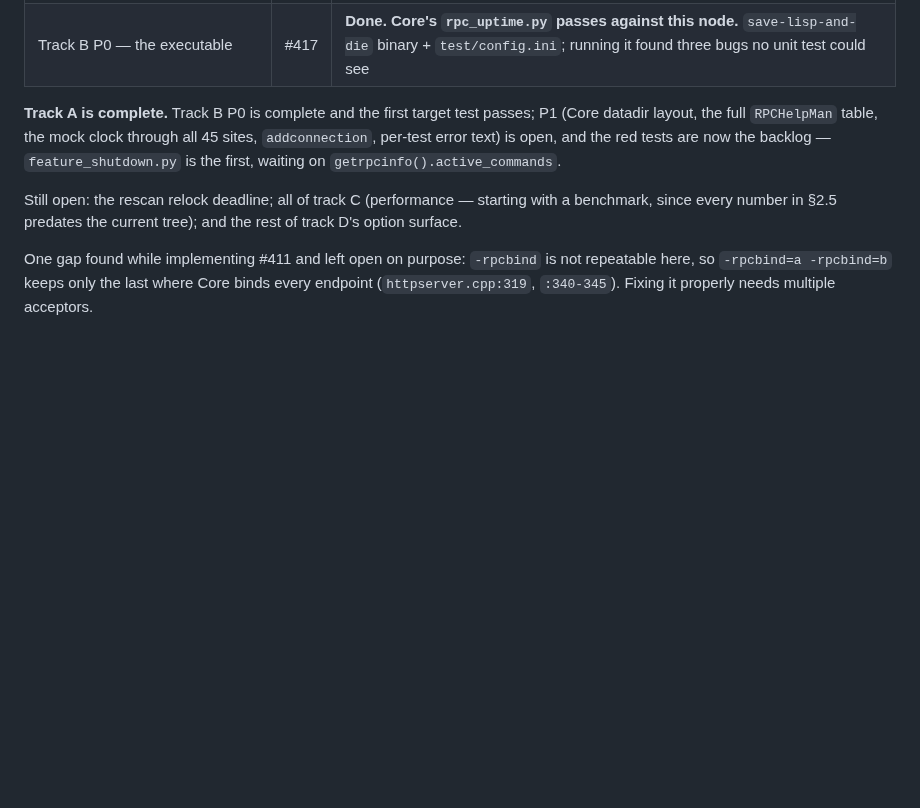
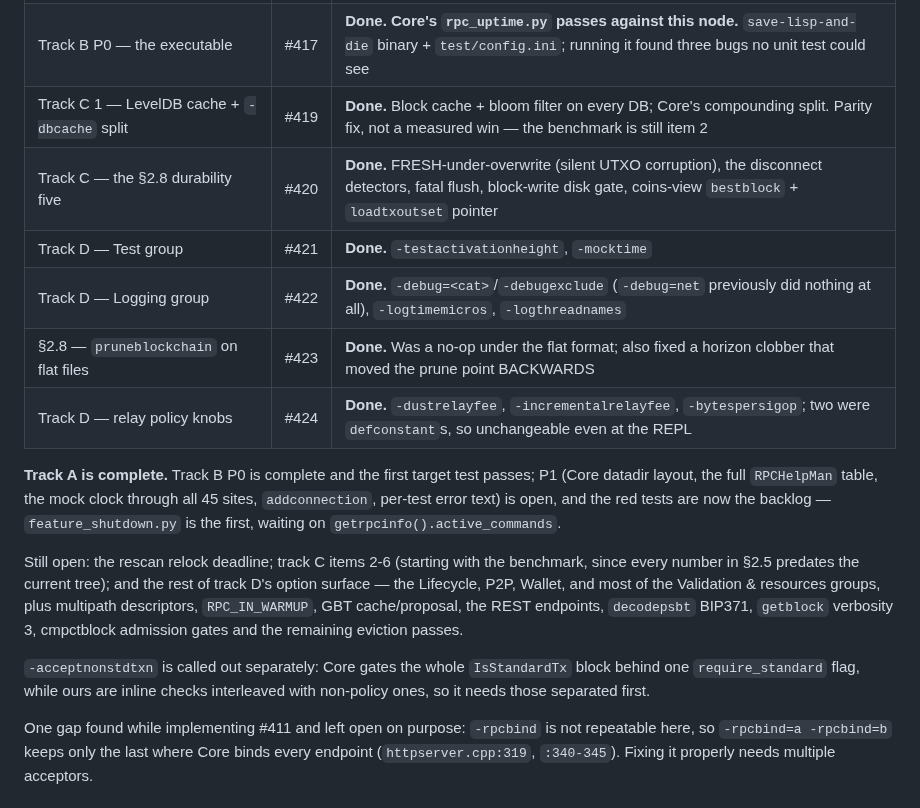
Before and after one commit to samdefmacro/bitcoin-lisp, a Markdown page: docs/next-wave-2026-08-22.md, the part around the change. Drawn GitHub-style; blank space fills up the shorter version.

Commit message:
Docs: next-wave status update

```diff
--- a/docs/next-wave-2026-08-22.md
+++ b/docs/next-wave-2026-08-22.md
@@ -886,6 +886,12 @@ has actually landed, in the order the tracks recommend:
 | Track B P0 — Core's command line | #415 | **Done.** 105 Core options accepted-and-reported, `-disablewallet`, `-bind=<addr>[:<port>][=onion]`, `debug.log` by default |
 | Track B P0 — named parameters | #416 | **Done.** Mapped onto Core's `RPCHelpMan` argument names for 37 methods, incl. alias slots and the `args` prefix |
 | Track B P0 — the executable | #417 | **Done. Core's `rpc_uptime.py` passes against this node.** `save-lisp-and-die` binary + `test/config.ini`; running it found three bugs no unit test could see |
+| Track C 1 — LevelDB cache + `-dbcache` split | #419 | **Done.** Block cache + bloom filter on every DB; Core's compounding split. Parity fix, not a measured win — the benchmark is still item 2 |
+| Track C — the §2.8 durability five | #420 | **Done.** FRESH-under-overwrite (silent UTXO corruption), the disconnect detectors, fatal flush, block-write disk gate, coins-view `bestblock` + `loadtxoutset` pointer |
+| Track D — Test group | #421 | **Done.** `-testactivationheight`, `-mocktime` |
+| Track D — Logging group | #422 | **Done.** `-debug=<cat>`/`-debugexclude` (`-debug=net` previously did nothing at all), `-logtimemicros`, `-logthreadnames` |
+| §2.8 — `pruneblockchain` on flat files | #423 | **Done.** Was a no-op under the flat format; also fixed a horizon clobber that moved the prune point BACKWARDS |
+| Track D — relay policy knobs | #424 | **Done.** `-dustrelayfee`, `-incrementalrelayfee`, `-bytespersigop`; two were `defconstant`s, so unchangeable even at the REPL |
 
 **Track A is complete.** Track B P0 is complete and the first target test
 passes; P1 (Core datadir layout, the full `RPCHelpMan` table, the mock clock
@@ -893,9 +899,16 @@ through all 45 sites, `addconnection`, per-test error text) is open, and the
 red tests are now the backlog — `feature_shutdown.py` is the first, waiting on
 `getrpcinfo().active_commands`.
 
-Still open: the rescan relock deadline; all of track C (performance — starting
-with a benchmark, since every number in §2.5 predates the current tree); and
-the rest of track D's option surface.
+Still open: the rescan relock deadline; track C items 2-6 (starting with the
+benchmark, since every number in §2.5 predates the current tree); and the rest
+of track D's option surface — the Lifecycle, P2P, Wallet, and most of the
+Validation & resources groups, plus multipath descriptors, `RPC_IN_WARMUP`,
+GBT cache/proposal, the REST endpoints, `decodepsbt` BIP371, `getblock`
+verbosity 3, cmpctblock admission gates and the remaining eviction passes.
+
+`-acceptnonstdtxn` is called out separately: Core gates the whole `IsStandardTx`
+block behind one `require_standard` flag, while ours are inline checks
+interleaved with non-policy ones, so it needs those separated first.
 
 One gap found while implementing #411 and left open on purpose: `-rpcbind` is
 not repeatable here, so `-rpcbind=a -rpcbind=b` keeps only the last where Core
```
